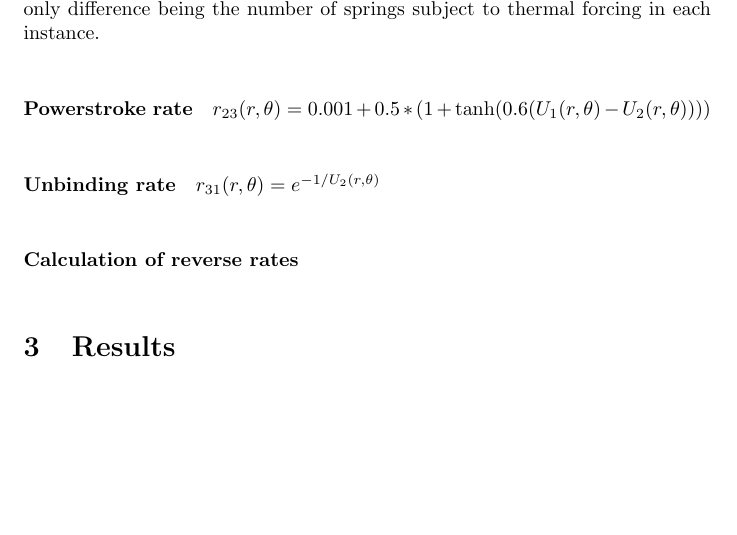
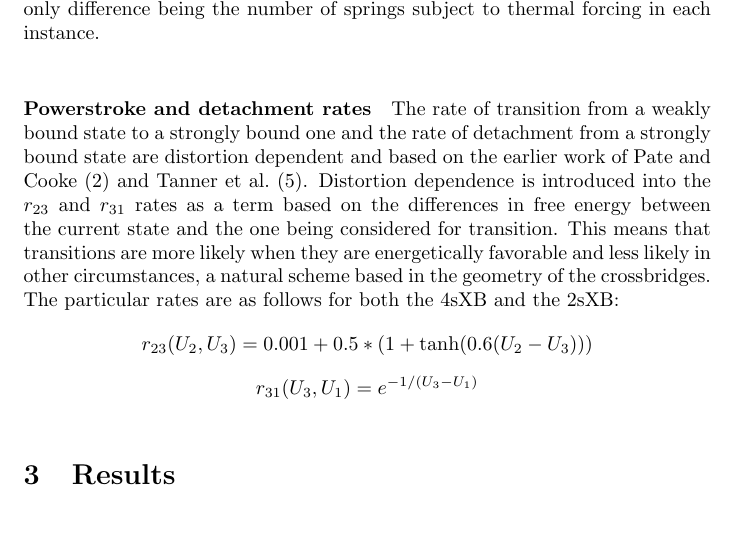
Before and after one commit to cdw/crossbridge, a LaTeX paper (paper/SingleXB.tex): part of page 6 of 14 before the commit and part of page 6 of 15 after it, cut so that both start at the same text, the shorter picture padded with empty space. Compiled offline with pdfLaTeX.

Commit message:
r23 and r31 now in paper

```diff
--- a/paper/SingleXB.tex
+++ b/paper/SingleXB.tex
@@ -204,18 +204,18 @@ $r_{12} = ( \sum^n ( 1\; \textrm{if}\; \gamma \exp^{-(\textrm{post diffusion dis
 This is applied uniformly to the 4sXB and the 2sXB, with the only difference being the number of springs subject to thermal forcing in each instance.
 % paragraph calculation_of_binding rate (end)
 
-\paragraph{Powerstroke rate} % (fold)
-
-$r_{23}(r, \theta) = 0.001 + 0.5 * (1 + \tanh(0.6 (U_1(r, \theta) - U_2(r, \theta)))) $
-
-% paragraph powerstroke-rate (end)
-
-\paragraph{Unbinding rate} % (fold)
-
-$r_{31}(r, \theta) = e^{-1 / U_2(r, \theta)}$
+\paragraph{Powerstroke and detachment rates} % (fold)
+% Distortion dependence
+The rate of transition from a weakly bound state to a strongly bound one and the rate of detachment from a strongly bound state are distortion dependent and based on the earlier work of \citet{Pate:1989:p181} and \citet{Tanner:2007:pe115}. % Recheck Pate&Cooke's work
+Distortion dependence is introduced into the $r_{23}$ and $r_{31}$ rates as a term based on the differences in free energy between the current state and the one being considered for transition.
+This means that transitions are more likely when they are energetically favorable and less likely in other circumstances, a natural scheme based in the geometry of the crossbridges.
+The particular rates are as follows for both the 4sXB and the 2sXB:
+$$r_{23}(U_2, U_3) = 0.001 + 0.5 * (1 + \tanh(0.6 (U_2 - U_3))) $$
+$$r_{31}(U_3, U_1) = e^{-1 / (U_3 - U_1)}$$
 % paragraph unbinding_rate (end)
 
-\paragraph{Calculation of reverse rates} % (fold)
+%\paragraph{Calculation of reverse rates} % (fold)
+% Technique of reverse rate calculation
 % paragraph calculation_of_reverse rates (end)
 % subsection kinetics (end)
 
```
